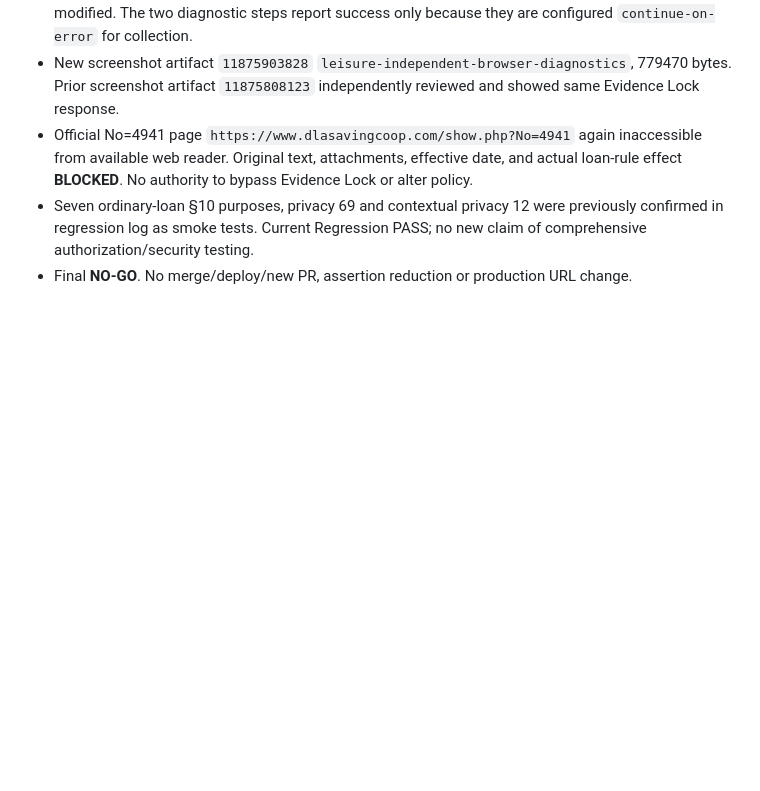
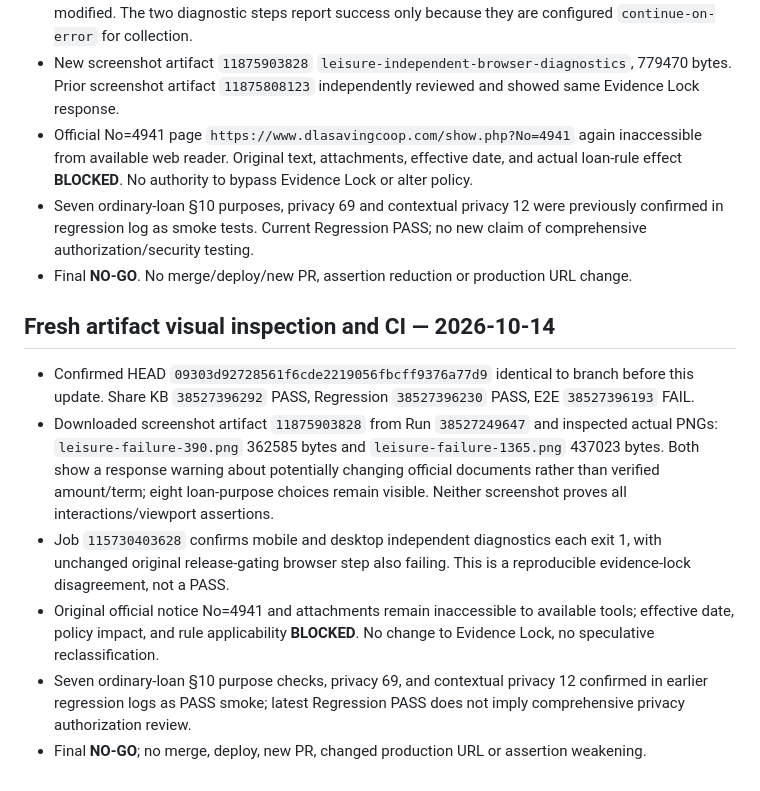
Before and after one commit to sayampreecha-ux/dlasavingcoop-member-assistant, a Markdown page: docs/pr136-loan-amendment-rule-gap-20261014.md, the part around the change. Rendered like a GitHub page; blank space fills up the shorter version.

Commit message:
docs: verify downloaded mobile desktop screenshots and CI evidence

```diff
--- a/docs/pr136-loan-amendment-rule-gap-20261014.md
+++ b/docs/pr136-loan-amendment-rule-gap-20261014.md
@@ -233,3 +233,12 @@ Verified branch HEAD `076db423c0cac37a7f283cf79f0e687bc336424d` (compare: identi
 - Official No=4941 page `https://www.dlasavingcoop.com/show.php?No=4941` again inaccessible from available web reader. Original text, attachments, effective date, and actual loan-rule effect **BLOCKED**. No authority to bypass Evidence Lock or alter policy.
 - Seven ordinary-loan §10 purposes, privacy 69 and contextual privacy 12 were previously confirmed in regression log as smoke tests. Current Regression PASS; no new claim of comprehensive authorization/security testing.
 - Final **NO-GO**. No merge/deploy/new PR, assertion reduction or production URL change.
+
+## Fresh artifact visual inspection and CI — 2026-10-14
+
+- Confirmed HEAD `09303d92728561f6cde2219056fbcff9376a77d9` identical to branch before this update. Share KB `38527396292` PASS, Regression `38527396230` PASS, E2E `38527396193` FAIL.
+- Downloaded screenshot artifact `11875903828` from Run `38527249647` and inspected actual PNGs: `leisure-failure-390.png` 362585 bytes and `leisure-failure-1365.png` 437023 bytes. Both show a response warning about potentially changing official documents rather than verified amount/term; eight loan-purpose choices remain visible. Neither screenshot proves all interactions/viewport assertions.
+- Job `115730403628` confirms mobile and desktop independent diagnostics each exit 1, with unchanged original release-gating browser step also failing. This is a reproducible evidence-lock disagreement, not a PASS.
+- Original official notice No=4941 and attachments remain inaccessible to available tools; effective date, policy impact, and rule applicability **BLOCKED**. No change to Evidence Lock, no speculative reclassification.
+- Seven ordinary-loan §10 purpose checks, privacy 69, and contextual privacy 12 confirmed in earlier regression logs as PASS smoke; latest Regression PASS does not imply comprehensive privacy authorization review.
+- Final **NO-GO**; no merge, deploy, new PR, changed production URL or assertion weakening.
```
